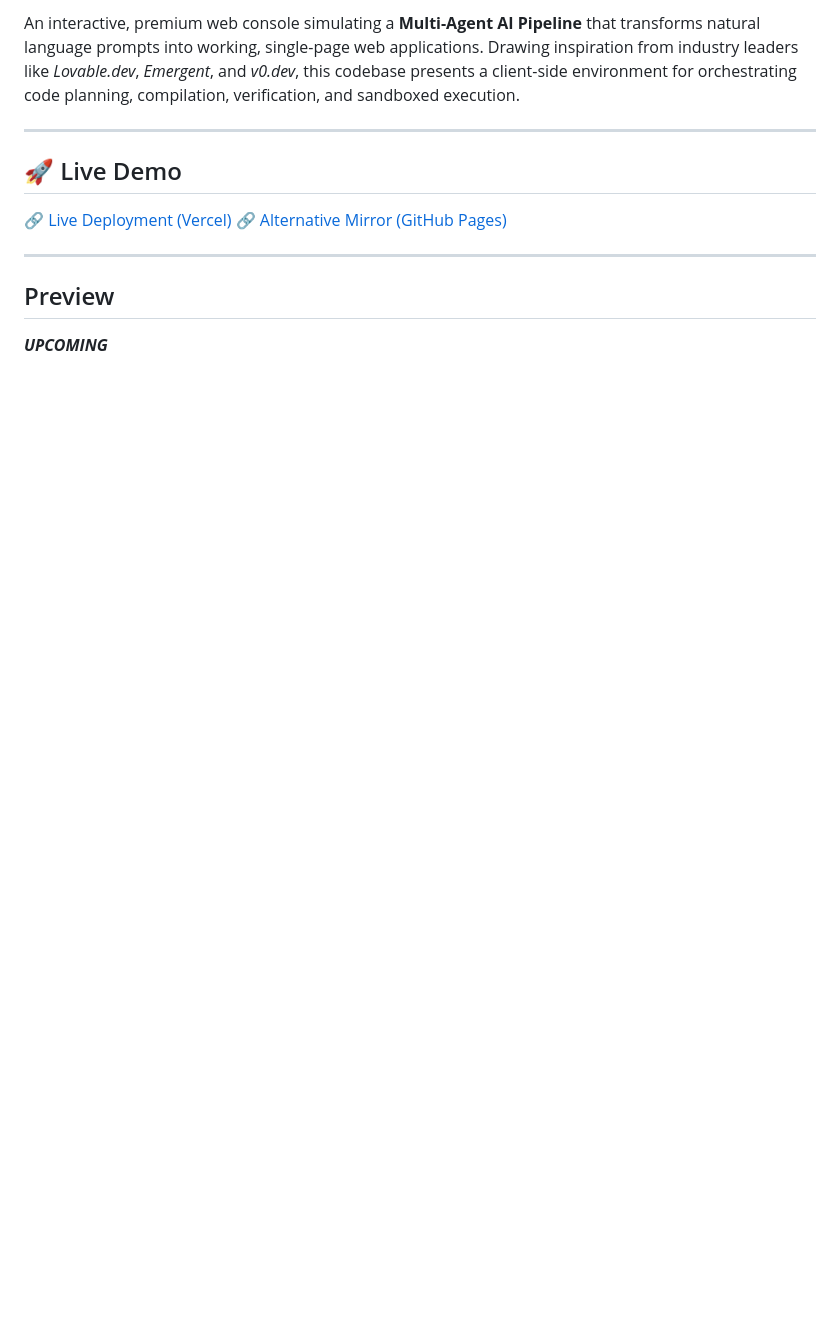
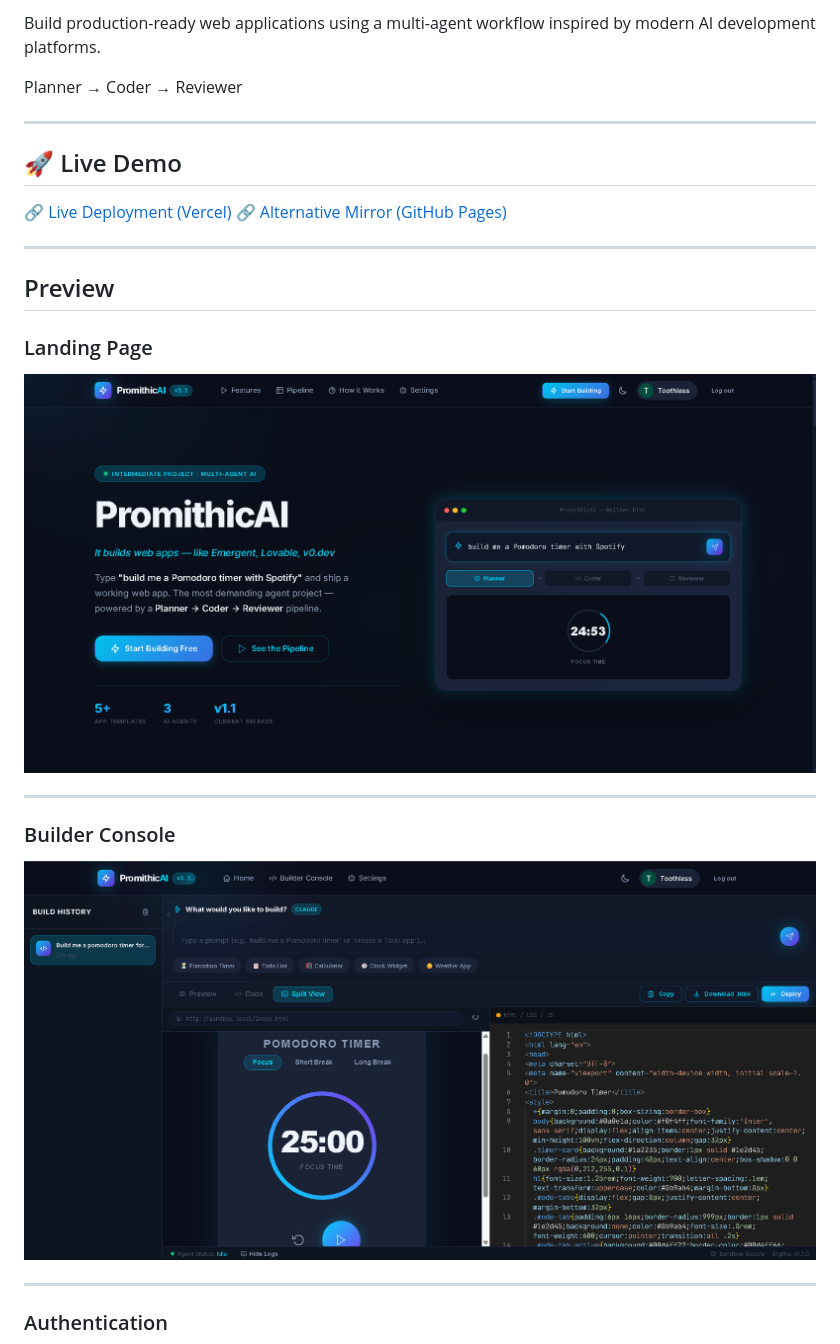
Before and after one commit to Shashwatss10/PromithicAI, a Markdown page: README.md, the part around one of its changes. GitHub-like rendering; blank space fills up the shorter version.

Commit message:
Revise README with project details and previews
Updated project description and added preview images.

```diff
--- a/README.md
+++ b/README.md
@@ -9,5 +12,7 @@
 
-An interactive, premium web console simulating a **Multi-Agent AI Pipeline** that transforms natural language prompts into working, single-page web applications. Drawing inspiration from industry leaders like *Lovable.dev*, *Emergent*, and *v0.dev*, this codebase presents a client-side environment for orchestrating code planning, compilation, verification, and sandboxed execution.
+Build production-ready web applications using a multi-agent workflow inspired by modern AI development platforms.
+
+Planner → Coder → Reviewer
 
 ---
 
@@ -20,4 +25,17 @@ An interactive, premium web console simulating a **Multi-Agent AI Pipeline** tha
 
 ## Preview
 
-___UPCOMING___
+### Landing Page
+
+![Landing](screenshots/Landing.png)
+
+---
+
+### Builder Console
+
+![Builder](screenshots/Builder.png)
+
+---
+
+### Authentication
+
```
Also changed, not shown: other parts of README.md (+10 -0 lines).
